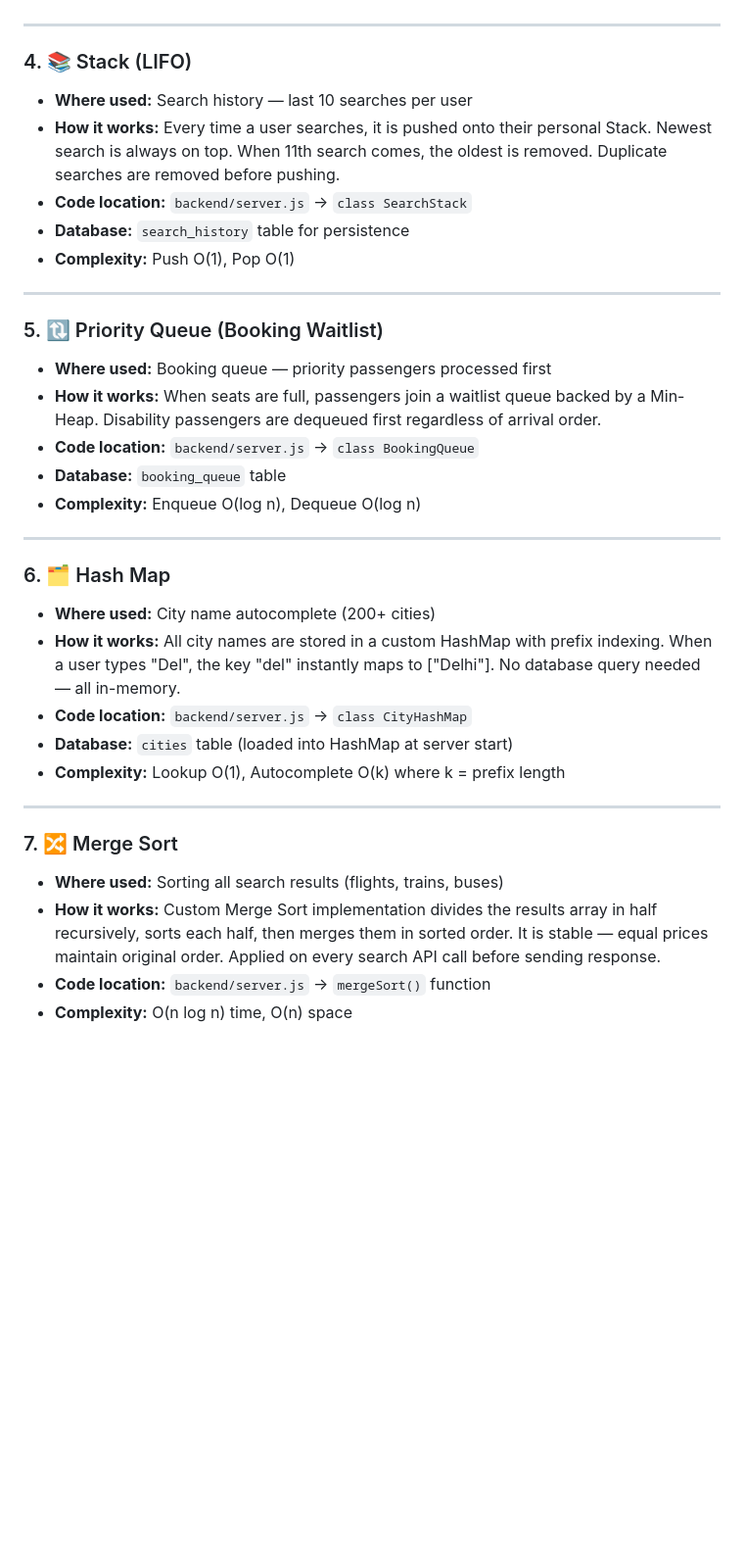
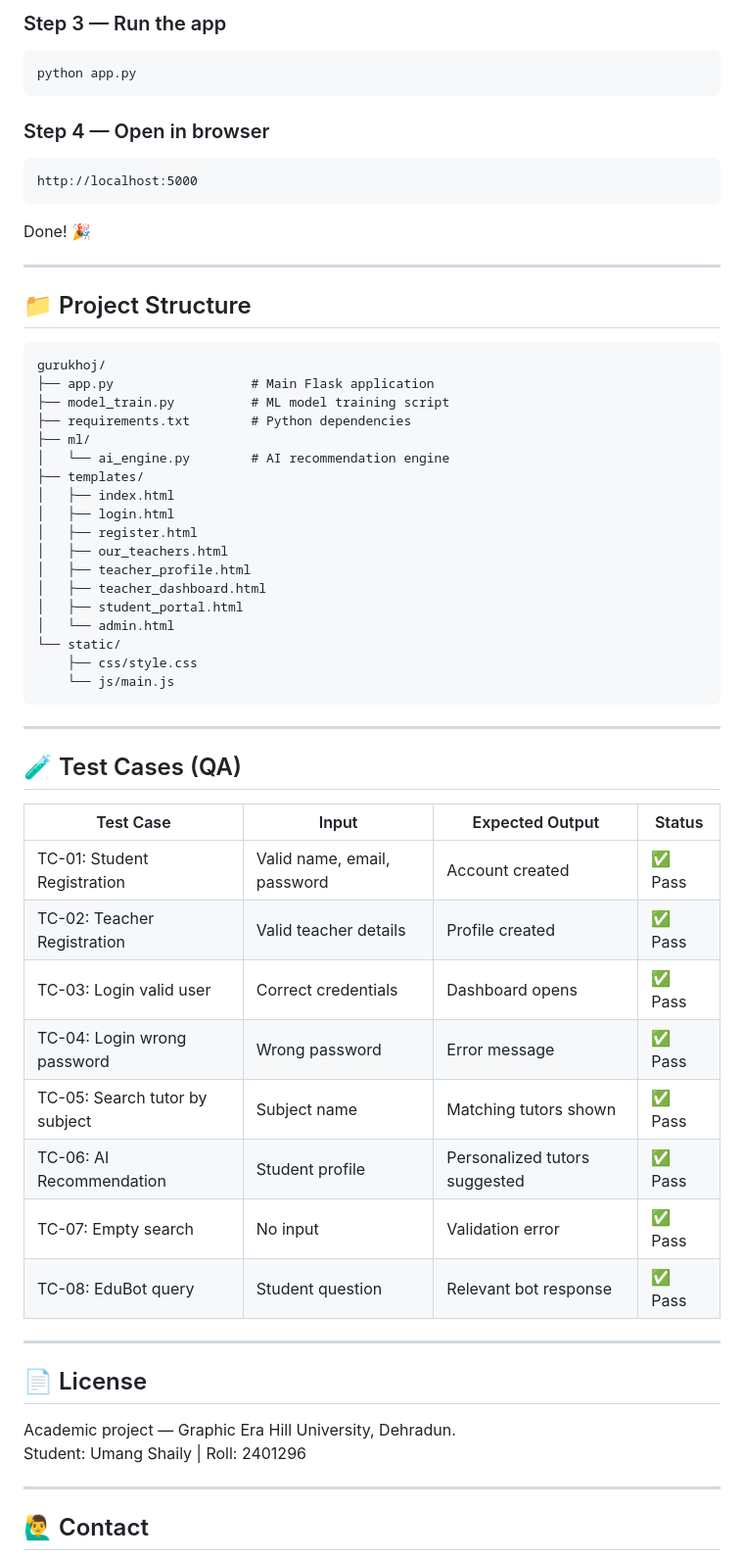
Before and after one commit to umange12/yatrago, a Markdown page: README.md, the part around one of its changes. Shown at 98% size. Rendered like a GitHub page; blank space fills up the shorter version.

````diff
--- a/README.md
+++ b/README.md
@@ -55,36 +69,63 @@ What makes YatraGo unique is that **8 Data Structures and Algorithms (DSA)** are
+### Step 3 — Run the app
+```bash
+python app.py
+```
+
+### Step 4 — Open in browser
+```
+http://localhost:5000
+```
+
+Done! 🎉
 
 ---
 
-### 4. 📚 Stack (LIFO)
-- **Where used:** Search history — last 10 searches per user
-- **How it works:** Every time a user searches, it is pushed onto their personal Stack. Newest search is always on top. When 11th search comes, the oldest is removed. Duplicate searches are removed before pushing.
-- **Code location:** `backend/server.js` → `class SearchStack`
-- **Database:** `search_history` table for persistence
-- **Complexity:** Push O(1), Pop O(1)
+## 📁 Project Structure
+
+```
+gurukhoj/
+├── app.py                  # Main Flask application
+├── model_train.py          # ML model training script
+├── requirements.txt        # Python dependencies
+├── ml/
+│   └── ai_engine.py        # AI recommendation engine
+├── templates/
+│   ├── index.html
+│   ├── login.html
+│   ├── register.html
+│   ├── our_teachers.html
+│   ├── teacher_profile.html
+│   ├── teacher_dashboard.html
+│   ├── student_portal.html
+│   └── admin.html
+└── static/
+    ├── css/style.css
+    └── js/main.js
+```
 
 ---
 
-### 5. 🔃 Priority Queue (Booking Waitlist)
-- **Where used:** Booking queue — priority passengers processed first
-- **How it works:** When seats are full, passengers join a waitlist queue backed by a Min-Heap. Disability passengers are dequeued first regardless of arrival order.
-- **Code location:** `backend/server.js` → `class BookingQueue`
-- **Database:** `booking_queue` table
-- **Complexity:** Enqueue O(log n), Dequeue O(log n)
+## 🧪 Test Cases (QA)
+
+| Test Case | Input | Expected Output | Status |
+|-----------|-------|-----------------|--------|
+| TC-01: Student Registration | Valid name, email, password | Account created | ✅ Pass |
+| TC-02: Teacher Registration | Valid teacher details | Profile created | ✅ Pass |
+| TC-03: Login valid user | Correct credentials | Dashboard opens | ✅ Pass |
+| TC-04: Login wrong password | Wrong password | Error message | ✅ Pass |
+| TC-05: Search tutor by subject | Subject name | Matching tutors shown | ✅ Pass |
+| TC-06: AI Recommendation | Student profile | Personalized tutors suggested | ✅ Pass |
+| TC-07: Empty search | No input | Validation error | ✅ Pass |
+| TC-08: EduBot query | Student question | Relevant bot response | ✅ Pass |
 
 ---
 
-### 6. 🗂 Hash Map
-- **Where used:** City name autocomplete (200+ cities)
-- **How it works:** All city names are stored in a custom HashMap with prefix indexing. When a user types "Del", the key "del" instantly maps to ["Delhi"]. No database query needed — all in-memory.
-- **Code location:** `backend/server.js` → `class CityHashMap`
-- **Database:** `cities` table (loaded into HashMap at server start)
-- **Complexity:** Lookup O(1), Autocomplete O(k) where k = prefix length
+## 📄 License
+
+Academic project — Graphic Era Hill University, Dehradun.
+Student: Umang Shaily | Roll: 2401296
 
 ---
 
-### 7. 🔀 Merge Sort
-- **Where used:** Sorting all search results (flights, trains, buses)
-- **How it works:** Custom Merge Sort implementation divides the results array in half recursively, sorts each half, then merges them in sorted order. It is stable — equal prices maintain original order. Applied on every search API call before sending response.
-- **Code location:** `backend/server.js` → `mergeSort()` function
-- **Complexity:** O(n log n) time, O(n) space
+## 🙋‍♂️ Contact
 
````
Also changed, not shown: other parts of README.md (+52 -158 lines).
